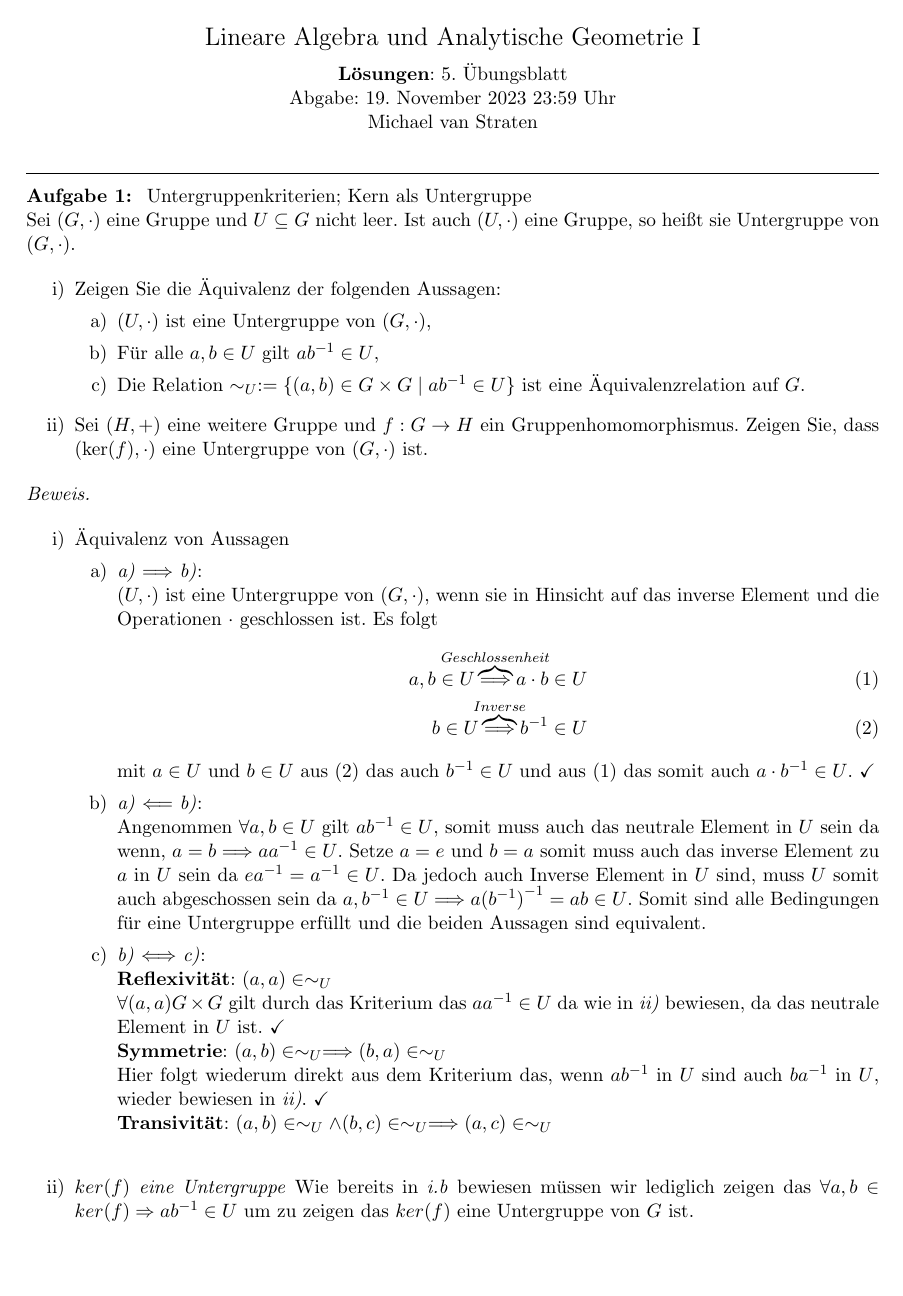
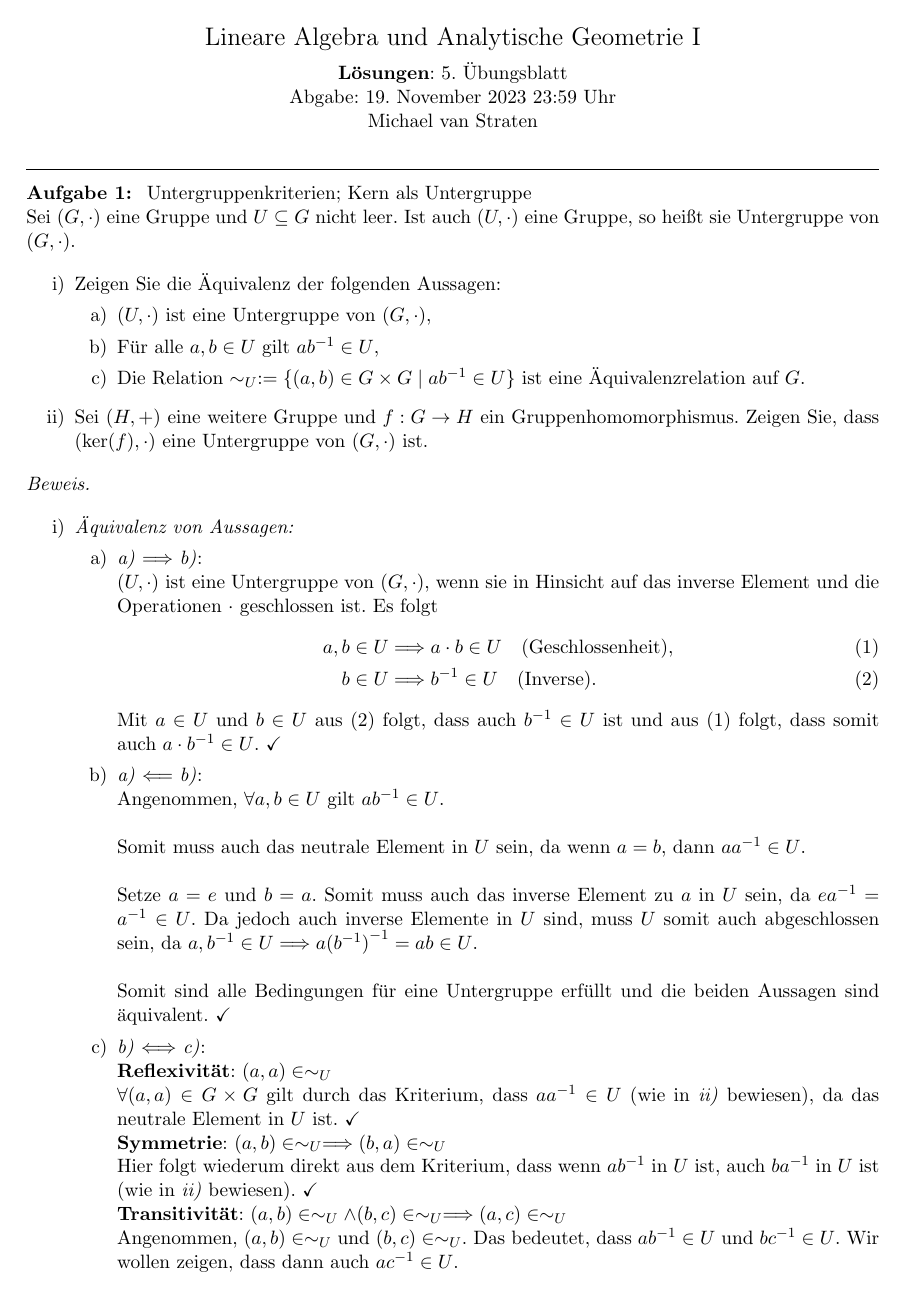
Before and after one commit to michaelvanstraten/scholarly-work, a LaTeX document (Lineare Algebra und Analytische Geometrie I*/5. Übungsblatt.tex): page 1 of 7. Compiled offline with pdfLaTeX.

Commit message:
Corrected 5.1 in LinA

```diff
--- a/Lineare Algebra und Analytische Geometrie I*/5. Übungsblatt.tex
+++ b/Lineare Algebra und Analytische Geometrie I*/5. Übungsblatt.tex
@@ -23,36 +23,30 @@ Sei $(G, \cdot)$ eine Gruppe und $U \subseteq G$ nicht leer. Ist auch $(U, \cdot
 
 \begin{proof}
 	\begin{enumerate}
-		\item Äquivalenz von Aussagen
+		\item \textit{Äquivalenz von Aussagen:}
 		      \begin{enumerate}[label=\alph*)]
 			      \item \textit{a)} $\Longrightarrow$ \textit{b)}: \\
 			            $(U, \cdot)$ ist eine Untergruppe von $(G, \cdot)$, wenn sie in Hinsicht auf das inverse Element und die Operationen $\cdot$ geschlossen ist.
-			            Es folgt \begin{align}
-				            a, b \in U \overbrace{\Longrightarrow}^{\mathclap{Geschlossenheit}} a \cdot b \in U \\
-				            b \in U \overbrace{\Longrightarrow}^{\mathclap{Inverse}} b^{-1} \in U
-			            \end{align} mit $a \in U$ und $b \in U$ aus (2) das auch $b^{-1} \in U$ und aus (1) das somit auch $a \cdot b^{-1} \in U$.
-			            \checkmark
+			            Es folgt
+			            \begin{align}
+				            a, b \in U & \Longrightarrow a \cdot b \in U \quad \text{(Geschlossenheit)}, \\
+				            b \in U    & \Longrightarrow b^{-1} \in U \quad \text{(Inverse)}.
+			            \end{align}
+			            Mit $a \in U$ und $b \in U$ aus (2) folgt, dass auch $b^{-1} \in U$ ist und aus (1) folgt, dass somit auch $a \cdot b^{-1} \in U$. \checkmark
 			      \item \textit{a)} $\Longleftarrow$ \textit{b)}: \\
-			            Angenommen $\forall a,b \in U$ gilt $ab^{-1} \in U$, somit muss auch das neutrale Element in $U$ sein da wenn, $a=b \Longrightarrow aa^{-1} \in U$.
-			            Setze $a=e$ und $b=a$ somit muss auch das inverse Element zu $a$ in $U$ sein da $ea^{-1} = a^{-1} \in U$.
-			            Da jedoch auch Inverse Element in $U$ sind, muss $U$ somit auch abgeschossen sein da $a,b^{-1} \in U \Longrightarrow a{(b^{-1})}^{-1} = ab \in U$.
-			            Somit sind alle Bedingungen für eine Untergruppe erfüllt und die beiden Aussagen sind equivalent.
+			            Angenommen, $\forall a,b \in U$ gilt $ab^{-1} \in U$. \\
+			            \\
+			            Somit muss auch das neutrale Element in $U$ sein, da wenn $a=b$, dann $aa^{-1} \in U$. \\
+			            \\
+			            Setze $a=e$ und $b=a$. Somit muss auch das inverse Element zu $a$ in $U$ sein, da $ea^{-1} = a^{-1} \in U$.
+			            Da jedoch auch inverse Elemente in $U$ sind, muss $U$ somit auch abgeschlossen sein, da $a,b^{-1} \in U \Longrightarrow a{(b^{-1})}^{-1} = ab \in U$. \\
+			            \\
+			            Somit sind alle Bedingungen für eine Untergruppe erfüllt und die beiden Aussagen sind äquivalent. \checkmark
 			      \item \textit{b)} $\Longleftrightarrow$ \textit{c)}: \\
 			            \textbf{Reflexivität}: $(a, a) \in \sim_U$ \\
-			            $\forall (a,a) G \times G$ gilt durch das Kriterium das $aa^{-1} \in U$ da wie in \textit{ii)} bewiesen, da das neutrale Element in $U$ ist.
-			            \checkmark \\
+			            $\forall (a,a) \in G \times G$ gilt durch das Kriterium, dass $aa^{-1} \in U$ (wie in \textit{ii)} bewiesen), da das neutrale Element in $U$ ist. \checkmark \\
 			            \textbf{Symmetrie}: $(a, b) \in \sim_U \Longrightarrow (b,a) \in \sim_U$ \\
-			            Hier folgt wiederum direkt aus dem Kriterium das, wenn $ab^{-1}$ in $U$ sind auch $ba^{-1}$ in $U$, wieder bewiesen in \textit{ii)}.
-			            \checkmark \\
-			            \textbf{Transivität}: $(a, b) \in \sim_U \land (b,c) \in \sim_U \Longrightarrow (a,c) \in \sim_U$ \\
+			            Hier folgt wiederum direkt aus dem Kriterium, dass wenn $ab^{-1}$ in $U$ ist, auch $ba^{-1}$ in $U$ ist (wie in \textit{ii)} bewiesen). \checkmark \\
+			            \textbf{Transitivität}: $(a, b) \in \sim_U \land (b,c) \in \sim_U \Longrightarrow (a,c) \in \sim_U$ \\
+			            Angenommen, $(a, b) \in \sim_U$ und $(b, c) \in \sim_U$. Das bedeutet, dass $ab^{-1} \in U$ und $bc^{-1} \in U$. Wir wollen zeigen, dass dann auch $ac^{-1} \in U$.
 		      \end{enumerate}
-		\item \textit{$ker(f)$ eine Untergruppe}
-		      Wie bereits in \textit{i.b} bewiesen müssen wir lediglich zeigen das $\forall a,b \in ker(f) \Rightarrow ab^{-1} \in U$ um zu zeigen das $ker(f)$ eine Untergruppe von $G$ ist.
-		      \\\\
-		      Nehmen wir zwei Elemente aus $ker(f)$ $a,b$ somit ist laut Definition von Homomorphismen $f(a \cdot b) = f(a) + f(b)$.
-		      Somit folgt \begin{align}
-			      f(b^{-1})         & = \overbrace{f(b)^{-1}}^{\mathclap{\text{Homomorphismen bilden inverse auf inverse ab}}}                      \\
-			      f(b \cdot b^{-1}) & = f(b) + f(b)^{-1}                                                                                            \\
-			      f(e_G)            & = e_H + f(b)^{-1}                                                                                             \\
-			      f(e_G)            & = e_H + \underbrace{e_H}_{\mathclap{\text{Homomorphismen bilden neutrale Elemente auf neutrale Elemente ab}}}
-		      \end{align}, somit muss $b^{-1}$ in $ker(f)$ sein da $f(b^{-1} = e_H$.
@@ -59,0 +57 @@ Sei $(G, \cdot)$ eine Gruppe und $U \subseteq G$ nicht leer. Ist auch $(U, \cdot
+		      \begin{align}
```
Also changed, not shown: Lineare Algebra und Analytische Geometrie I*/5. Übungsblatt.tex (17 more changed lines).
